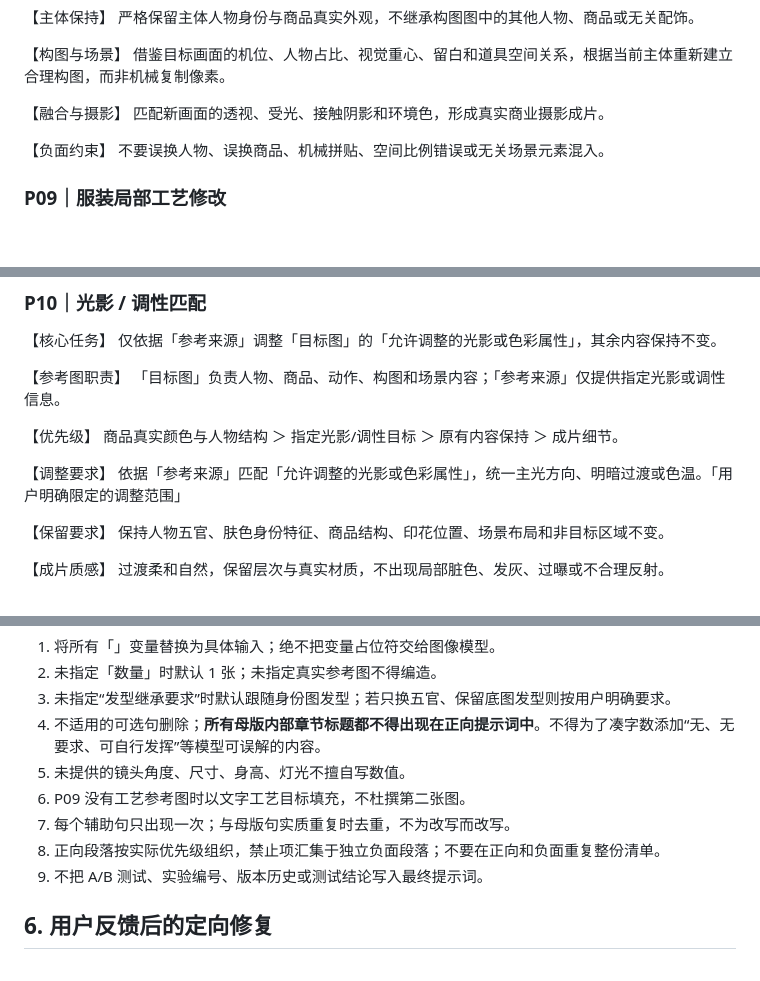
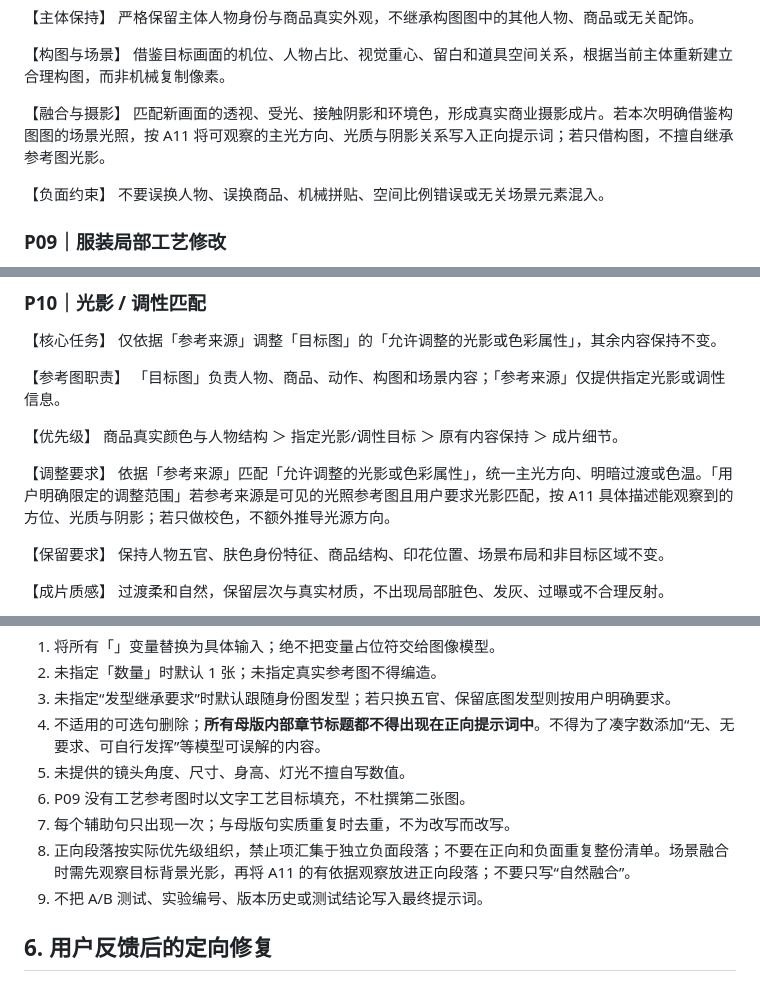
Before and after one commit to hong87LH/MySklills, a Markdown page: skills/ecom-image-prompt-director/SKILL.md, 3 parts joined by grey strips. GitHub-like rendering; blank space fills up the shorter version.

```diff
--- a/skills/ecom-image-prompt-director/SKILL.md
+++ b/skills/ecom-image-prompt-director/SKILL.md
@@ -351,7 +362,7 @@ language: zh-CN
 借鉴目标画面的机位、人物占比、视觉重心、留白和道具空间关系，根据当前主体重新建立合理构图，而非机械复制像素。
 
 【融合与摄影】
-匹配新画面的透视、受光、接触阴影和环境色，形成真实商业摄影成片。
+匹配新画面的透视、受光、接触阴影和环境色，形成真实商业摄影成片。若本次明确借鉴构图图的场景光照，按 A11 将可观察的主光方向、光质与阴影关系写入正向提示词；若只借构图，不擅自继承参考图光影。
 
 【负面约束】
 不要误换人物、误换商品、机械拼贴、空间比例错误或无关场景元素混入。
@@ -391,7 +402,7 @@ language: zh-CN
 商品真实颜色与人物结构 ＞ 指定光影/调性目标 ＞ 原有内容保持 ＞ 成片细节。
 
 【调整要求】
-依据「参考来源」匹配「允许调整的光影或色彩属性」，统一主光方向、明暗过渡或色温。「用户明确限定的调整范围」
+依据「参考来源」匹配「允许调整的光影或色彩属性」，统一主光方向、明暗过渡或色温。「用户明确限定的调整范围」若参考来源是可见的光照参考图且用户要求光影匹配，按 A11 具体描述能观察到的方位、光质与阴影；若只做校色，不额外推导光源方向。
 
 【保留要求】
 保持人物五官、肤色身份特征、商品结构、印花位置、场景布局和非目标区域不变。
@@ -509,7 +520,7 @@ language: zh-CN
 5. 未提供的镜头角度、尺寸、身高、灯光不擅自写数值。
 6. P09 没有工艺参考图时以文字工艺目标填充，不杜撰第二张图。
 7. 每个辅助句只出现一次；与母版句实质重复时去重，不为改写而改写。
-8. 正向段落按实际优先级组织，禁止项汇集于独立负面段落；不要在正向和负面重复整份清单。
+8. 正向段落按实际优先级组织，禁止项汇集于独立负面段落；不要在正向和负面重复整份清单。场景融合时需先观察目标背景光影，再将 A11 的有依据观察放进正向段落；不要只写“自然融合”。
 9. 不把 A/B 测试、实验编号、版本历史或测试结论写入最终提示词。
 
 ## 6. 用户反馈后的定向修复
```
Also changed, not shown: other parts of skills/ecom-image-prompt-director/SKILL.md (+14 -3 lines).
